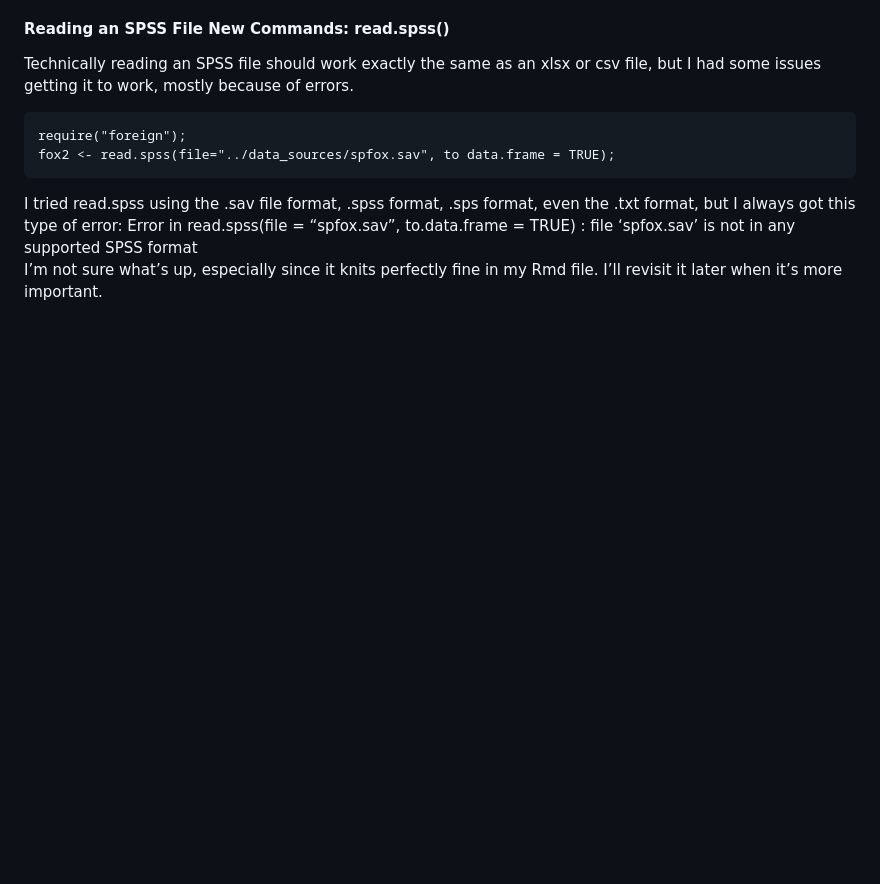
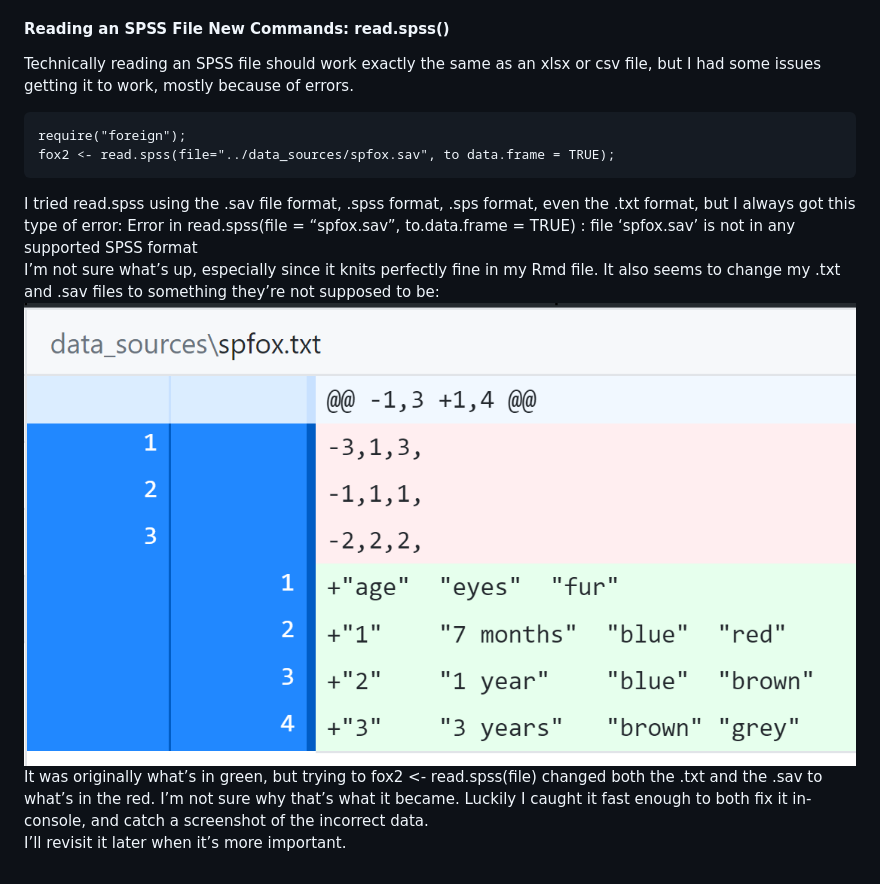
Before and after one commit to Nurrospody/SOURCE-Statistics-ILC, a Markdown page: Chapter Reports/CH4-part2.md, the part around the change. GitHub-like rendering; pictures changed too: data_sources/foxb.png (added); blank space fills up the shorter version.

```diff
--- a/Chapter Reports/CH4-part2.md
+++ b/Chapter Reports/CH4-part2.md
@@ -84,4 +84,11 @@ even the .txt format, but I always got this type of error: Error in
 read.spss(file = “spfox.sav”, to.data.frame = TRUE) : file ‘spfox.sav’
 is not in any supported SPSS format
 I’m not sure what’s up, especially since it knits perfectly fine in my
-Rmd file. I’ll revisit it later when it’s more important.
+Rmd file. It also seems to change my .txt and .sav files to something
+they’re not supposed to be:
+![](../data_sources/foxb.png) It was originally what’s in green, but
+trying to fox2 \<- read.spss(file) changed both the .txt and the .sav to
+what’s in the red. I’m not sure why that’s what it became. Luckily I
+caught it fast enough to both fix it in-console, and catch a screenshot
+of the incorrect data.
+I’ll revisit it later when it’s more important.
```
Also changed, not shown: Timecards/Week-5-Timecard.md (+5 -2 lines), 3 other files.
